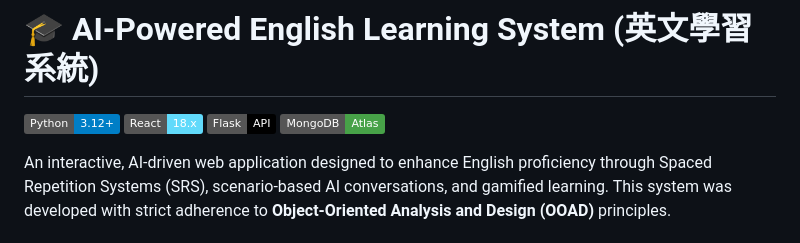
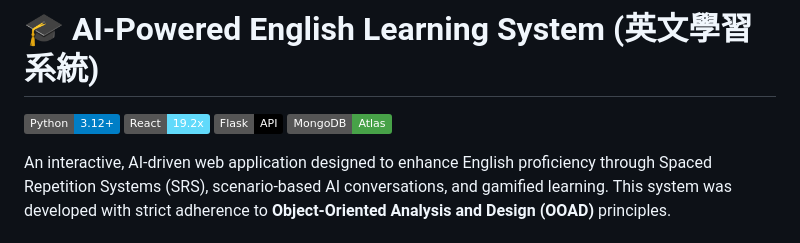
Before and after one commit to PeiHsiuLu/oop_teachingsystem, a Markdown page: README.md, the part around the change. Rendered like a GitHub page; badges without logos.

```diff
--- a/README.md
+++ b/README.md
@@ -1,7 +1,7 @@
 # 🎓 AI-Powered English Learning System (英文學習系統)
 
 ![Python](https://img.shields.io/badge/Python-3.12+-blue.svg)
-![React](https://img.shields.io/badge/React-18.x-61dafb.svg)
+![React](https://img.shields.io/badge/React-19.2x-61dafb.svg)
 ![Flask](https://img.shields.io/badge/Flask-API-black.svg)
 ![MongoDB](https://img.shields.io/badge/MongoDB-Atlas-47A248.svg)
 
```
